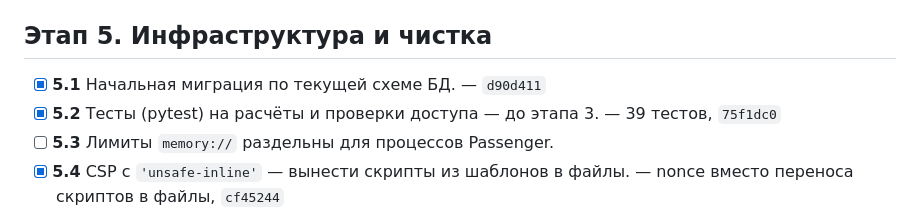
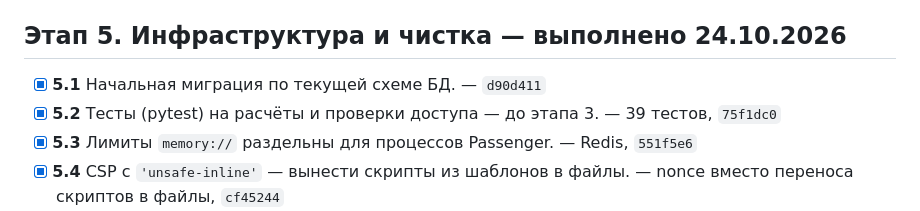
Before and after one commit to Mandeveda/workout_tracker, a Markdown page: PLAN.md, the part around the change. Rendered like a GitHub page.

Commit message:
PLAN.md: этап 5 завершён — план исправлений выполнен полностью
Co-Authored-By: Claude Opus 5.5 <noreply@anthropic.com>

```diff
--- a/PLAN.md
+++ b/PLAN.md
@@ -55,11 +55,11 @@
 - [x] **4.3** Офлайн-страница: `/offline.html` вместо `/offline`, не кэшируется заранее. — `668a6f7`
 - [x] **4.4** В manifest нет файлов иконок 128, 152, 384; `apple-touch-icon` ссылается на несуществующий файл. — `668a6f7`
 
-## Этап 5. Инфраструктура и чистка
+## Этап 5. Инфраструктура и чистка — выполнено 24.10.2026
 
 - [x] **5.1** Начальная миграция по текущей схеме БД. — `d90d411`
 - [x] **5.2** Тесты (pytest) на расчёты и проверки доступа — до этапа 3. — 39 тестов, `75f1dc0`
-- [ ] **5.3** Лимиты `memory://` раздельны для процессов Passenger.
+- [x] **5.3** Лимиты `memory://` раздельны для процессов Passenger. — Redis, `551f5e6`
 - [x] **5.4** CSP с `'unsafe-inline'` — вынести скрипты из шаблонов в файлы. — nonce вместо переноса скриптов в файлы, `cf45244`
 - [x] **5.5** Лишние зависимости (`decouple`, `dotenv`), неиспользуемые `ChangePasswordForm`, `MeasurementForm`, `JSONEncodedDict`; добавить смену пароля в профиле. Неиспользуемые после редизайна: маршрут `exercises.filter`, JSON-ветка в `templates.add_exercise`. — `3c12224`
 - [x] **5.6** `time.sleep` при входе, устаревший заголовок `X-XSS-Protection`. — `3c12224`
```
